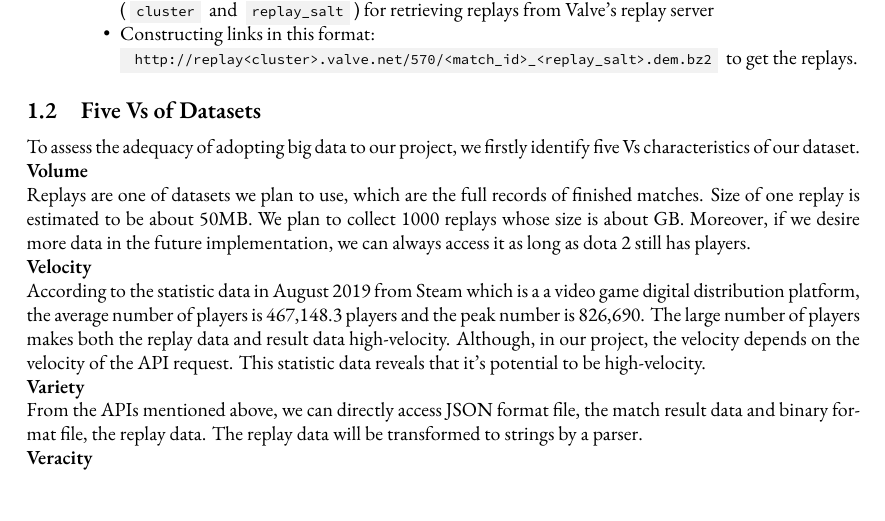
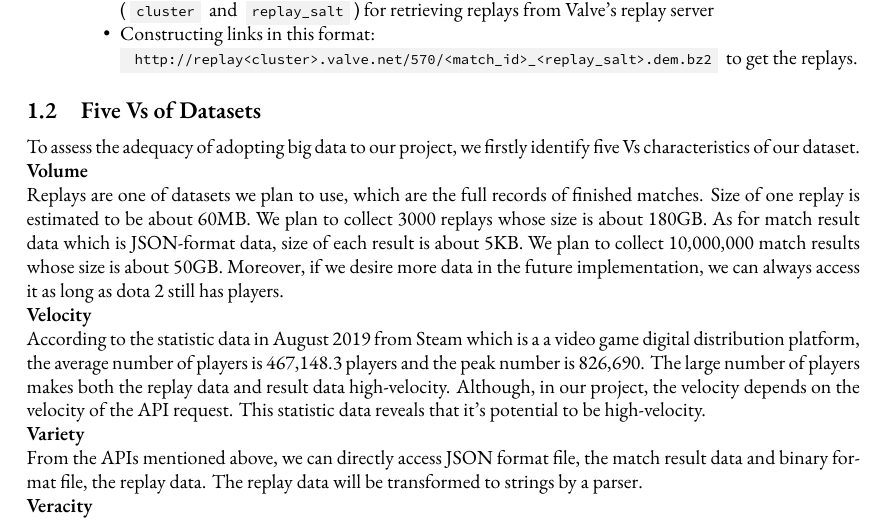
Before and after one commit to Vopaaz/big-data-psg-lgd, a LaTeX document (reports/proof-of-concept/proposal.tex): part of page 2 of 4, cut so that both start at the same text. Compiled offline with XeLaTeX.

Commit message:
Changed volume in part b

```diff
--- a/reports/proof-of-concept/proposal.tex
+++ b/reports/proof-of-concept/proposal.tex
@@ -99,7 +99,7 @@ We will get the match results data from Dota2's official API. Also we get the da
 \subsection{Five Vs of Datasets}
 To assess the adequacy of adopting big data to our project, we firstly identify five Vs characteristics of our dataset.\\
 \textbf{Volume}\\
-Replays are one of datasets we plan to use, which are the full records of finished matches. Size of one replay is estimated to be about 50MB. We plan to collect 1000 replays whose size is about GB. Moreover, if we desire more data in the future implementation, we can always access it as long as dota 2 still has players.\\
+Replays are one of datasets we plan to use, which are the full records of finished matches. Size of one replay is estimated to be about 60MB. We plan to collect 3000 replays whose size is about 180GB. As for match result data which is JSON-format data, size of each result is about 5KB. We plan to collect 10,000,000 match results whose size is about 50GB. Moreover, if we desire more data in the future implementation, we can always access it as long as dota 2 still has players.\\
 \textbf{Velocity}\\
 According to the statistic data in August 2019 from Steam which is a a video game digital distribution platform, the average number of players is 467,148.3 players and the peak number is 826,690. The large number of players makes both the replay data and result data high-velocity. Although, in our project, the velocity depends on the velocity of the API request. This statistic data reveals that it's potential to be high-velocity.\\
 \textbf{Variety}\\
```
Also changed, not shown: reports/proof-of-concept/proposal.tex (2 more changed lines).
